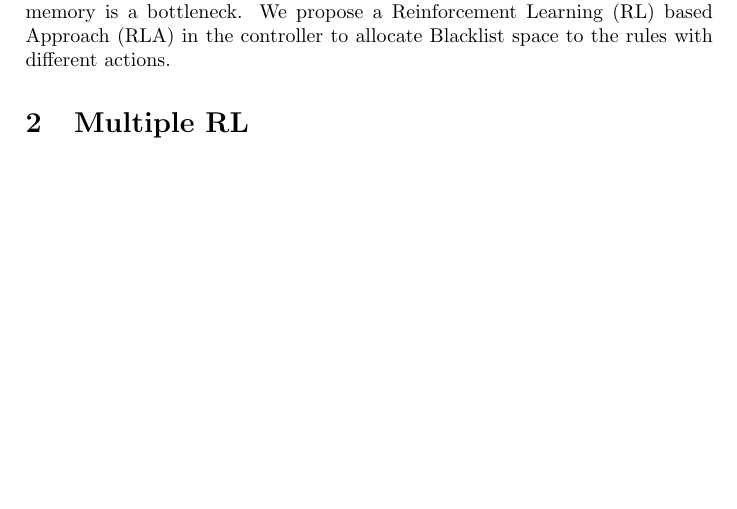
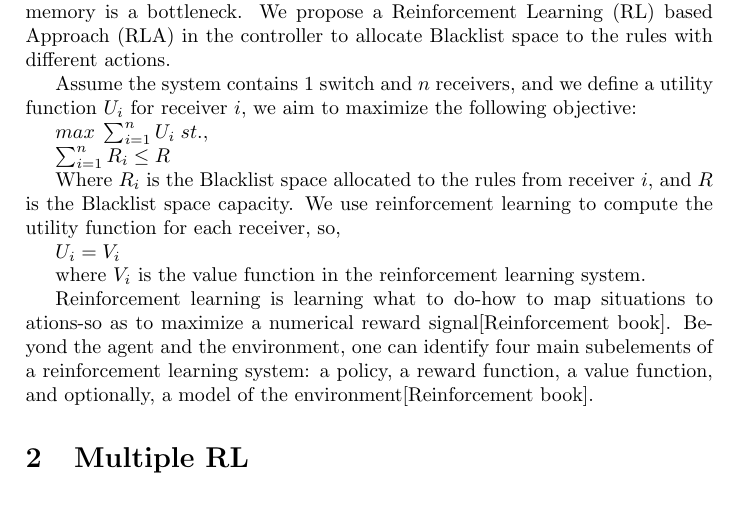
Before and after one commit to yunhong111/paper, a LaTeX document (inversemap/rl.tex): part of the page, cut so that both start at the same text. Compiled offline with pdfLaTeX.

Commit message:
yunhong 3-2:14:11

```diff
--- a/inversemap/rl.tex
+++ b/inversemap/rl.tex
@@ -13,9 +13,22 @@
 % problem description
   We first extend CO2 to the case with single switch and multiple receivers. The topology of the switch and receivers is shown in Figure {}. The switch holds rules with multiple action tag, and each action represents forwording the traffic to the receiver with the same action tag. The receivers feedback the top overselected IPs with regard to bytes volume to controller, and the controller decides which one to put into the Blacklist in the switch. The challenge is that the Blacklist memory is a bottleneck. We propose a Reinforcement Learning (RL) based Approach (RLA) in the controller to allocate Blacklist space to the rules with different actions.
 
+% problem modeling
+  Assume the system contains 1 switch and $n$ receivers, and we define a utility function $U_i$ for receiver $i$, we aim to maximize the following objective:
 
+  $max \; \sum_{i = 1}^{n} U_i\;st.,$
 
+  $\sum_{i = 1}^{n}R_i \leq R$
+
+  Where $R_i$ is the Blacklist space allocated to the rules from receiver $i$, and $R$ is the Blacklist space capacity.
+  We use reinforcement learning to compute the utility function for each receiver, so,
+
+  $U_i = V_i$
+
+  where $V_i$ is the value function in the reinforcement learning system.
 % RL reinforcement learning
+
+  Reinforcement learning is learning what to do-how to map situations to ations-so as to maximize a numerical reward signal[Reinforcement book]. Beyond the agent and the environment, one can identify four main subelements of a reinforcement learning system: a policy, a reward function, a value function, and optionally, a model of the environment[Reinforcement book].
 
 \section{Multiple RL}
 
```
Also changed, not shown: inversemap/rl.pdf, 2 other files.
